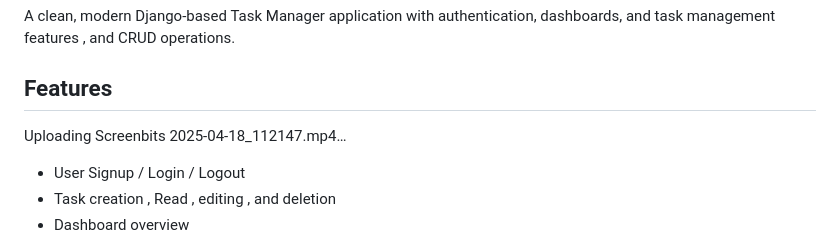
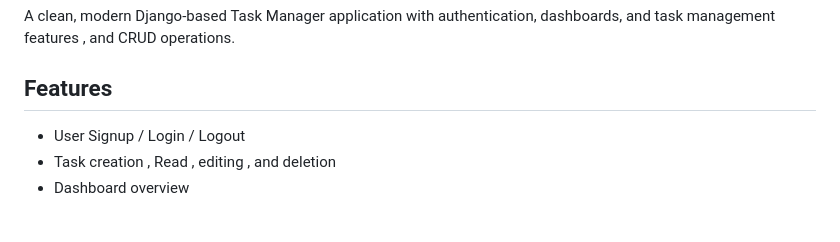
Before and after one commit to punithcsvp/task_manager, a Markdown page: README.md, the part around the change. Rendered like a GitHub page; blank space fills up the shorter version.

```diff
--- a/README.md
+++ b/README.md
@@ -3,10 +3,6 @@
 A clean, modern Django-based Task Manager application with authentication, dashboards, and task management features , and CRUD operations.
 
 ##  Features
-
-
-Uploading Screenbits 2025-04-18_112147.mp4…
-
 
 - User Signup / Login / Logout
 - Task creation , Read , editing , and deletion
```
